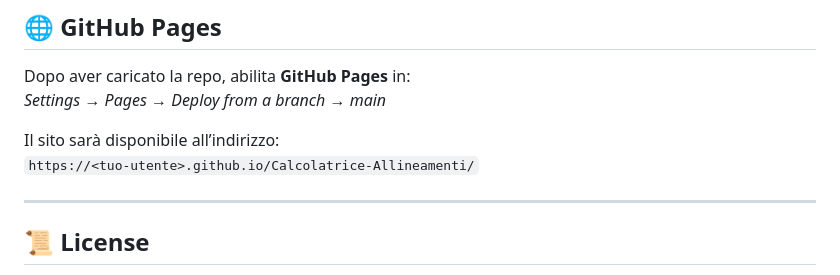
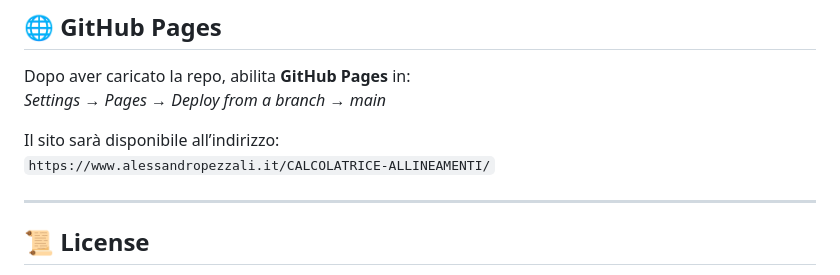
Before and after one commit to pezzaliapp/CALCOLATRICE-ALLINEAMENTI, a Markdown page: README.md, the part around the change. Drawn GitHub-style.

```diff
--- a/README.md
+++ b/README.md
@@ -91,7 +91,7 @@ Dopo aver caricato la repo, abilita **GitHub Pages** in:
 *Settings → Pages → Deploy from a branch → main*
 
 Il sito sarà disponibile all’indirizzo:
-`https://<tuo-utente>.github.io/Calcolatrice-Allineamenti/`
+`https://www.alessandropezzali.it/CALCOLATRICE-ALLINEAMENTI/`
 
 ---
 
```
